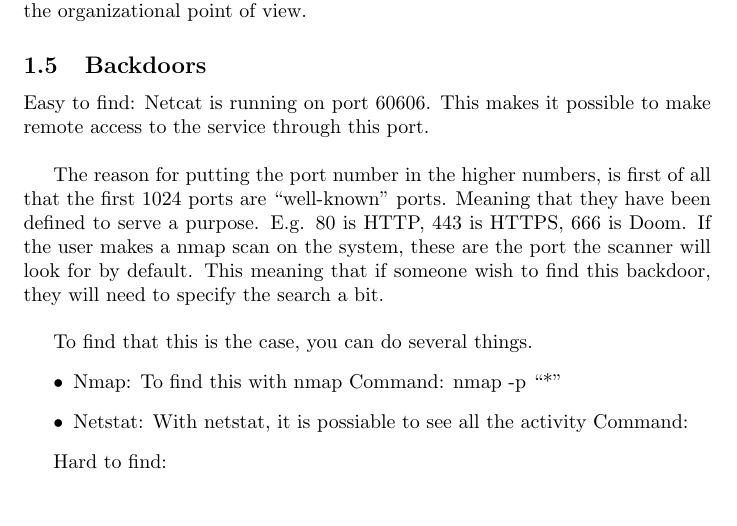
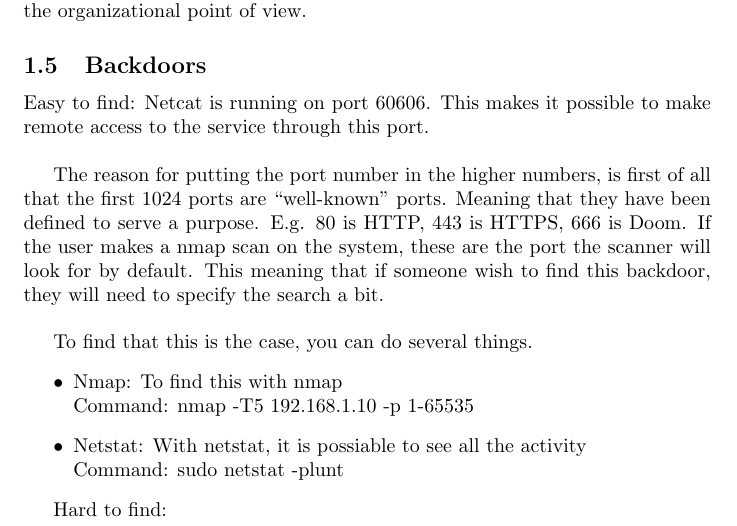
Before and after one commit to Silverbaq/itu-security, a LaTeX document (reports/systemdescription.tex): part of page 3 of 6, cut so that both start at the same text, the shorter picture padded with empty space. Compiled offline with pdfLaTeX.

Commit message:
added commands in section 1.5

```diff
--- a/reports/systemdescription.tex
+++ b/reports/systemdescription.tex
@@ -92,10 +92,10 @@ The reason for putting the port number in the higher numbers, is first of all th
 
 To find that this is the case, you can do several things.
 \begin{itemize}
-\item Nmap: To find this with nmap
-Command: nmap -p “*”
-\item	Netstat: With netstat, it is possiable to see all the activity
-Command:
+\item Nmap: To find this with nmap\\
+Command: nmap -T5 192.168.1.10 -p 1-65535
+\item	Netstat: With netstat, it is possiable to see all the activity\\
+Command: sudo netstat -plunt
 \end{itemize}
 
 Hard to find:
```
